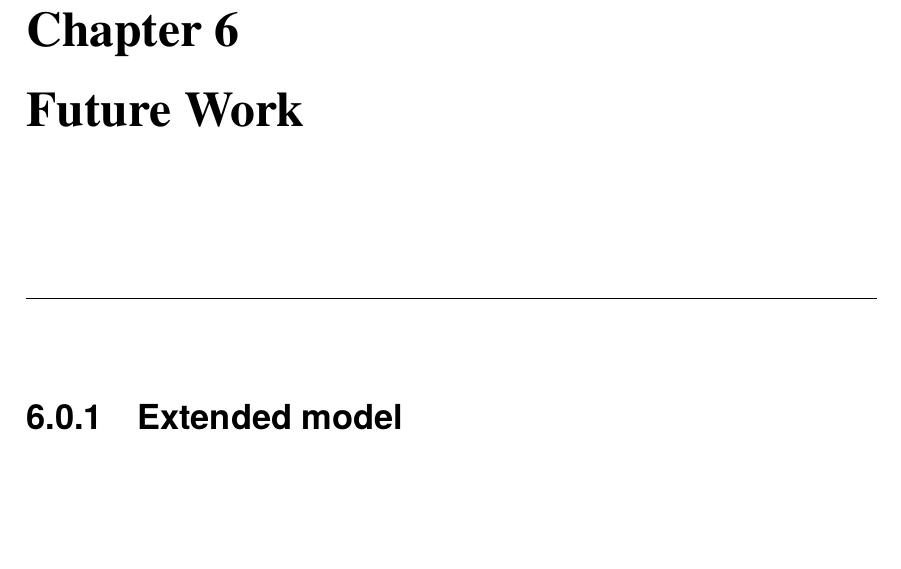
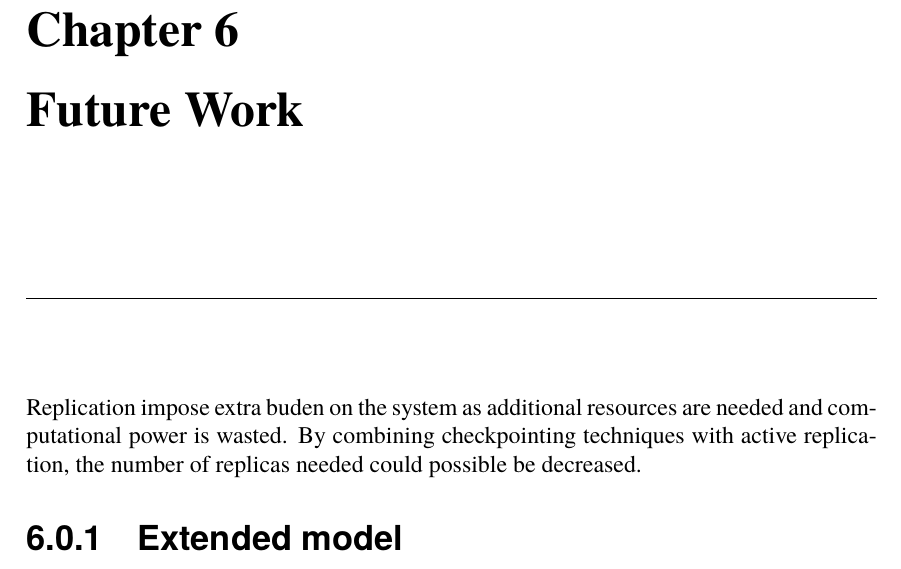
Before and after one commit to PStahl/master_thesis, a LaTeX thesis (report.tex): part of page 35 of 60, cut so that both start at the same text, the shorter picture padded with empty space. Compiled offline with pdfLaTeX.

Commit message:
add comment of future work to reduce number of replicas

```diff
--- a/report.tex
+++ b/report.tex
@@ -540,6 +540,9 @@ The above corresponds to the probability of the event “all the replicas and th
 
 
 \chapter{Future Work} \label{ch:future_work}
+%TODO
+Replication impose extra buden on the system as additional resources are needed and computational power is wasted. By combining checkpointing techniques with active replication, the number of replicas needed could possible be decreased.
+
 \subsection{Extended model}
 Reliability of server’s availability and scalability (such as File Server, DB servers, Web servers, and email servers, etc.), communication infrastructure, and connecting devices. \cite{surveyReliabilityDistr}
 
```
